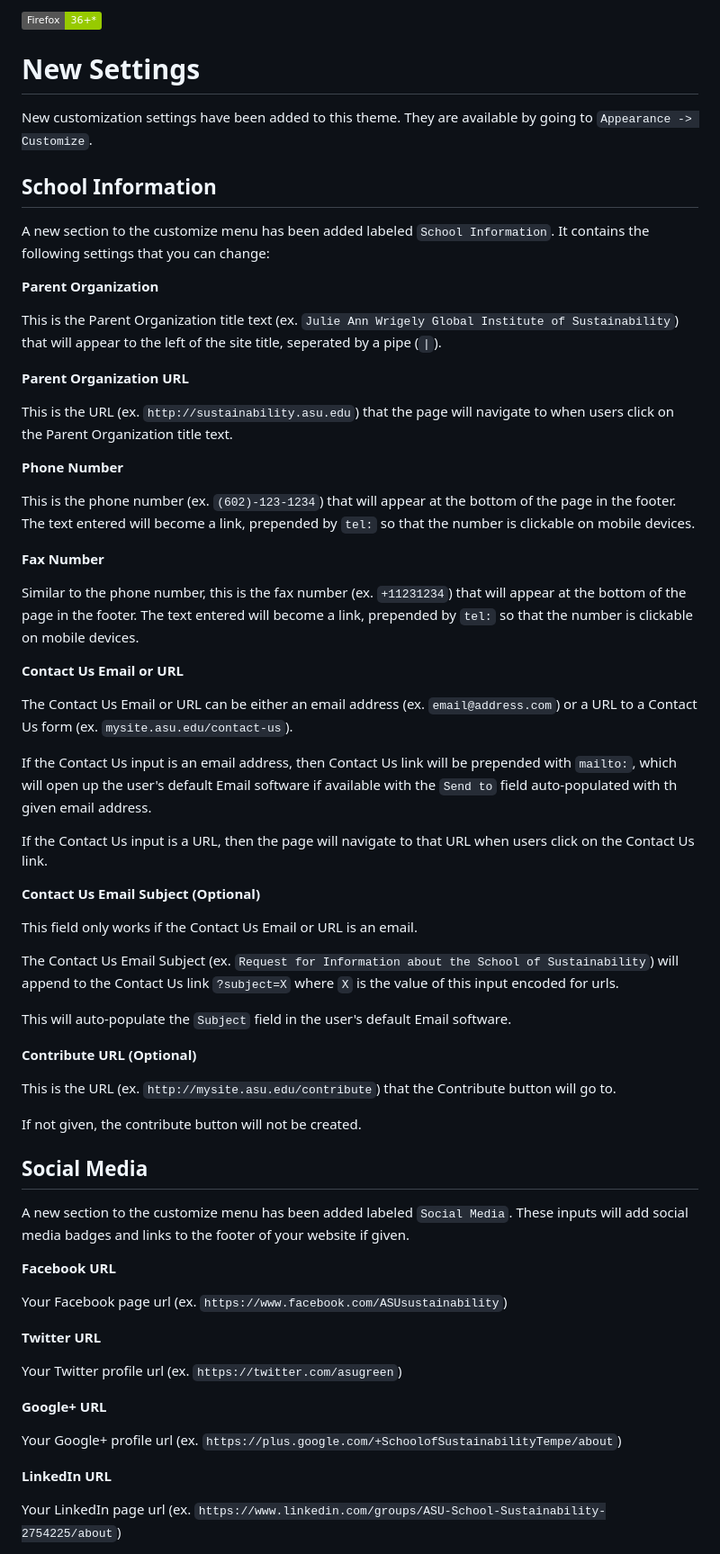
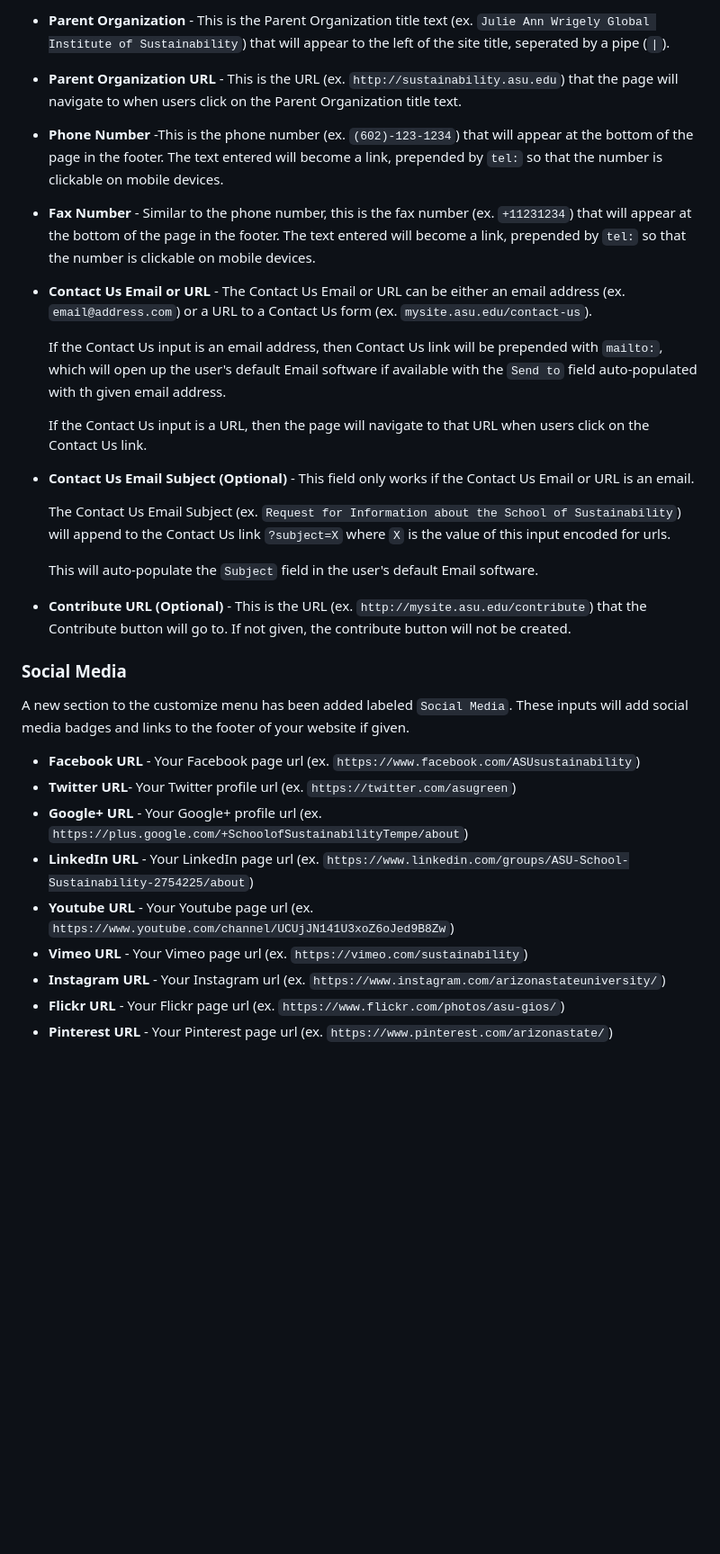
Before and after one commit to gios-asu/ASU-Web-Standards-Wordpress-Theme, a Markdown page: README.md, the part around the change printed below. Shown: that part at 90% size. Drawn GitHub-style; badges without logos; blank space fills up the shorter version.

```diff
--- a/README.md
+++ b/README.md
@@ -45,70 +46,31 @@ version tested.
 
-![Firefox Support](https://img.shields.io/badge/Firefox-36%2B*-green.svg)
+- **Parent Organization** - This is the Parent Organization title text (ex. `Julie Ann Wrigely Global Institute of Sustainability`) that will appear to the left of the site title, seperated by a pipe (`|`).
+- **Parent Organization URL** - This is the URL (ex. `http://sustainability.asu.edu`) that the page will navigate to when users click on the Parent Organization title text.
+- **Phone Number** -This is the phone number (ex. `(602)-123-1234`) that will appear at the bottom of the page in the footer.  The text entered will become a link, prepended by `tel:` so that the number is clickable on mobile devices.
+- **Fax Number** - Similar to the phone number, this is the fax number (ex. `+11231234`) that will appear at the bottom of the page in the footer.  The text entered will become a link, prepended by `tel:` so that the number is clickable on mobile devices.
+- **Contact Us Email or URL** - The Contact Us Email or URL can be either an email address (ex. `email@address.com`) or a URL to a Contact Us form (ex. `mysite.asu.edu/contact-us`).
 
+    If the Contact Us input is an email address, then Contact Us link will be prepended with `mailto:`, which will open up the user's default Email software if available with the `Send to` field auto-populated with th given email address.
 
-# New Settings
+    If the Contact Us input is a URL, then the page will navigate to that URL when users click on the Contact Us link.
+- **Contact Us Email Subject (Optional)** - This field only works if the Contact Us Email or URL is an email.
 
-New customization settings have been added to this theme. They are available by going to `Appearance -> Customize`.
+    The Contact Us Email Subject (ex. `Request for Information about the School of Sustainability`) will append to the Contact Us link `?subject=X` where `X` is the value of this input encoded for urls.
 
-## School Information
+    This will auto-populate the `Subject` field in the user's default Email software.
+- **Contribute URL (Optional)** - This is the URL (ex. `http://mysite.asu.edu/contribute`) that the Contribute button will go to. If not given, the contribute button will not be created.
 
-A new section to the customize menu has been added labeled `School Information`.  It contains the following settings that you can change:
-
-**Parent Organization**
-
-This is the Parent Organization title text (ex. `Julie Ann Wrigely Global Institute of Sustainability`) that will appear to the left of the site title, seperated by a pipe (`|`).
-
-**Parent Organization URL**
-
-This is the URL (ex. `http://sustainability.asu.edu`) that the page will navigate to when users click on the Parent Organization title text.
-
-**Phone Number**
-
-This is the phone number (ex. `(602)-123-1234`) that will appear at the bottom of the page in the footer.  The text entered will become a link, prepended by `tel:` so that the number is clickable on mobile devices.
-
-**Fax Number**
-
-Similar to the phone number, this is the fax number (ex. `+11231234`) that will appear at the bottom of the page in the footer.  The text entered will become a link, prepended by `tel:` so that the number is clickable on mobile devices.
-
-**Contact Us Email or URL**
-
-The Contact Us Email or URL can be either an email address (ex. `email@address.com`) or a URL to a Contact Us form (ex. `mysite.asu.edu/contact-us`).
-
-If the Contact Us input is an email address, then Contact Us link will be prepended with `mailto:`, which will open up the user's default Email software if available with the `Send to` field auto-populated with th given email address.
-
-If the Contact Us input is a URL, then the page will navigate to that URL when users click on the Contact Us link.
-
-**Contact Us Email Subject (Optional)**
-
-This field only works if the Contact Us Email or URL is an email.
-
-The Contact Us Email Subject (ex. `Request for Information about the School of Sustainability`) will append to the Contact Us link `?subject=X` where `X` is the value of this input encoded for urls.
-
-This will auto-populate the `Subject` field in the user's default Email software.
-
-**Contribute URL (Optional)**
-
-This is the URL (ex. `http://mysite.asu.edu/contribute`) that the Contribute button will go to.
-
-If not given, the contribute button will not be created.
-
-## Social Media
+### Social Media
 
 A new section to the customize menu has been added labeled `Social Media`.  These inputs will add social media badges and links to the footer of your website if given.
 
-**Facebook URL**
+- **Facebook URL** - Your Facebook page url (ex. `https://www.facebook.com/ASUsustainability`)
+- **Twitter URL**- Your Twitter profile url (ex. `https://twitter.com/asugreen`)
+- **Google+ URL** - Your Google+ profile url (ex. `https://plus.google.com/+SchoolofSustainabilityTempe/about`)
+- **LinkedIn URL** - Your LinkedIn page url (ex. `https://www.linkedin.com/groups/ASU-School-Sustainability-2754225/about`)
+- **Youtube URL** - Your Youtube page url (ex. `https://www.youtube.com/channel/UCUjJN141U3xoZ6oJed9B8Zw`)
+- **Vimeo URL** - Your Vimeo page url (ex. `https://vimeo.com/sustainability`)
+- **Instagram URL** - Your Instagram url (ex. `https://www.instagram.com/arizonastateuniversity/`)
+- **Flickr URL** - Your Flickr page url (ex. `https://www.flickr.com/photos/asu-gios/`)
+- **Pinterest URL** - Your Pinterest page url (ex. `https://www.pinterest.com/arizonastate/`)
 
-Your Facebook page url (ex. `https://www.facebook.com/ASUsustainability`)
-
-**Twitter URL**
-
-Your Twitter profile url (ex. `https://twitter.com/asugreen`)
-
-**Google+ URL**
-
-Your Google+ profile url (ex. `https://plus.google.com/+SchoolofSustainabilityTempe/about`)
-
-**LinkedIn URL**
-
-Your LinkedIn page url (ex. `https://www.linkedin.com/groups/ASU-School-Sustainability-2754225/about`)
-
```
Also changed, not shown: other parts of README.md (+22 -37 lines), documentation/images/upload-theme.gif (added).
